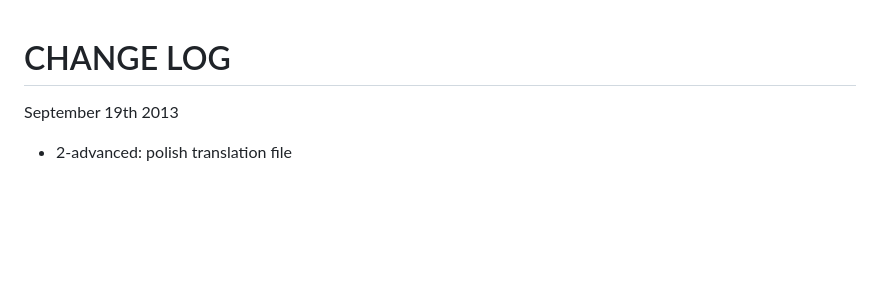
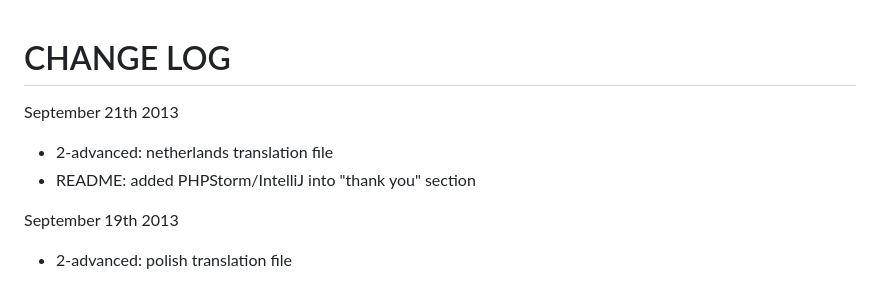
Before and after one commit to npuichigoB/panique2, a Markdown page: CHANGELOG.md, the part around the change. Rendered like a GitHub page; blank space fills up the shorter version.

Commit message:
Changes September 21th 2013

```diff
--- a/CHANGELOG.md
+++ b/CHANGELOG.md
@@ -1,4 +1,8 @@
 # CHANGE LOG #
+
+September 21th 2013
+* 2-advanced: netherlands translation file
+* README: added PHPStorm/IntelliJ into "thank you" section
 
 September 19th 2013
 * 2-advanced: polish translation file
```
